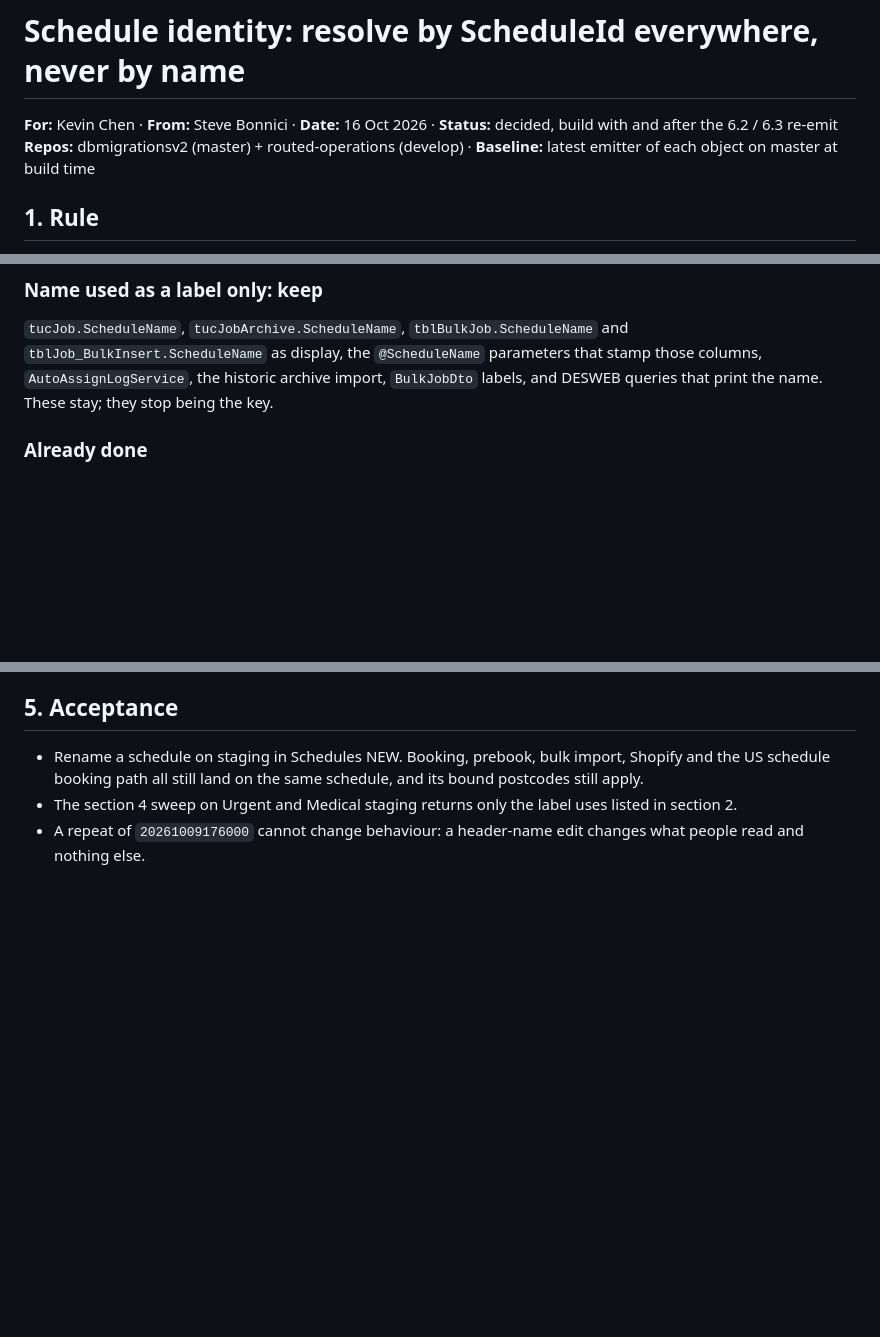
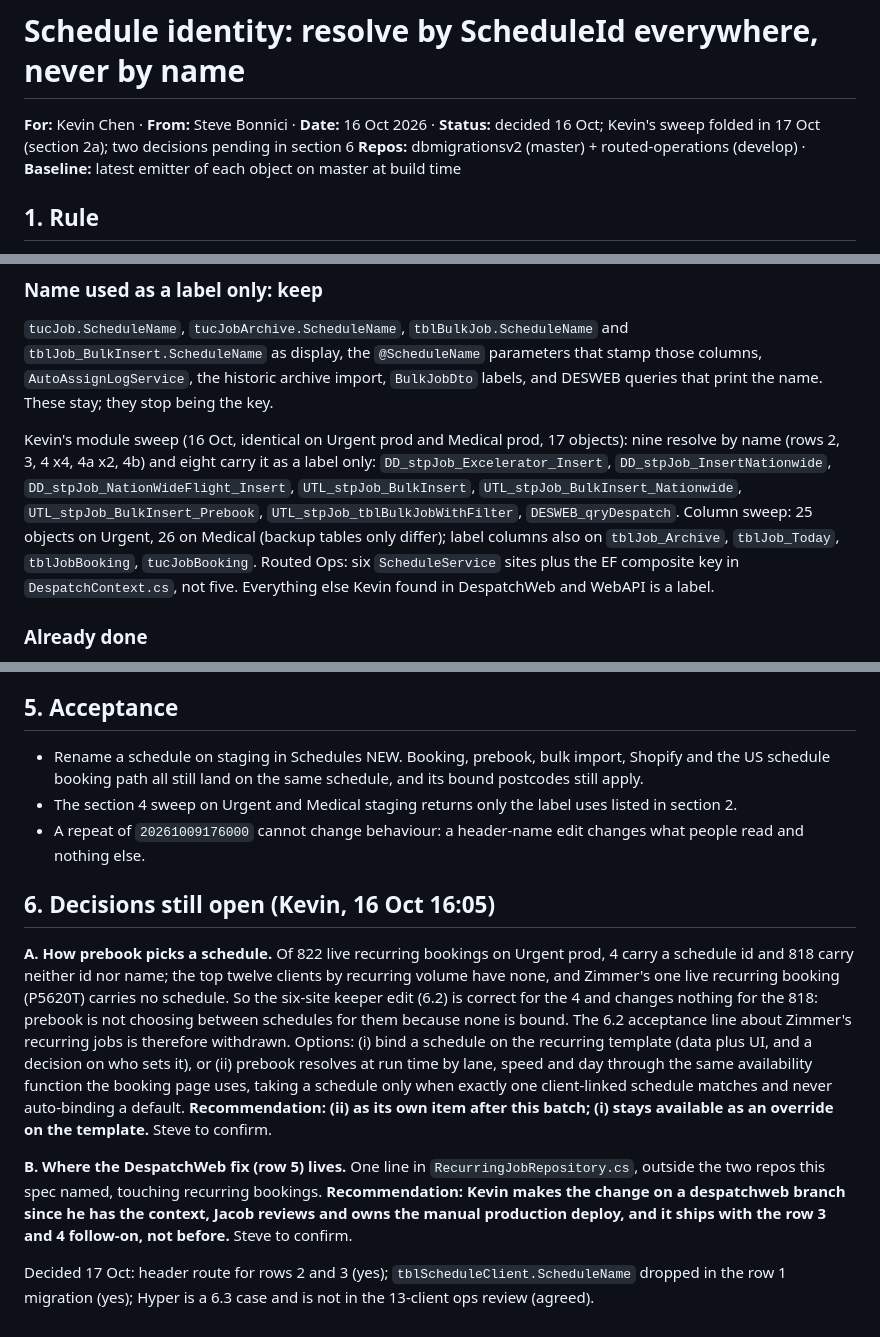
Before and after one commit to Deliver-Different-Testing/routed-operations, a Markdown page: docs/KEVIN-SCHEDULE-IDENTITY-BY-ID-2026-10-16.md, 3 parts joined by grey strips. GitHub-like rendering; blank space fills up the shorter version.

```diff
--- a/docs/KEVIN-SCHEDULE-IDENTITY-BY-ID-2026-10-16.md
+++ b/docs/KEVIN-SCHEDULE-IDENTITY-BY-ID-2026-10-16.md
@@ -1,6 +1,6 @@
 # Schedule identity: resolve by ScheduleId everywhere, never by name
 
-**For:** Kevin Chen · **From:** Steve Bonnici · **Date:** 16 Oct 2026 · **Status:** decided, build with and after the 6.2 / 6.3 re-emit
+**For:** Kevin Chen · **From:** Steve Bonnici · **Date:** 16 Oct 2026 · **Status:** decided 16 Oct; Kevin's sweep folded in 17 Oct (section 2a); two decisions pending in section 6
 **Repos:** dbmigrationsv2 (master) + routed-operations (develop) · **Baseline:** latest emitter of each object on master at build time
 
 ## 1. Rule
@@ -32,6 +36,8 @@ to be updated to match on schedule id.
 `tblJob_BulkInsert.ScheduleName` as display, the `@ScheduleName` parameters that stamp those columns,
 `AutoAssignLogService`, the historic archive import, `BulkJobDto` labels, and DESWEB queries that
 print the name. These stay; they stop being the key.
+
+Kevin's module sweep (16 Oct, identical on Urgent prod and Medical prod, 17 objects): nine resolve by name (rows 2, 3, 4 x4, 4a x2, 4b) and eight carry it as a label only: `DD_stpJob_Excelerator_Insert`, `DD_stpJob_InsertNationwide`, `DD_stpJob_NationWideFlight_Insert`, `UTL_stpJob_BulkInsert`, `UTL_stpJob_BulkInsert_Nationwide`, `UTL_stpJob_BulkInsert_Prebook`, `UTL_stpJob_tblBulkJobWithFilter`, `DESWEB_qryDespatch`. Column sweep: 25 objects on Urgent, 26 on Medical (backup tables only differ); label columns also on `tblJob_Archive`, `tblJob_Today`, `tblJobBooking`, `tucJobBooking`. Routed Ops: six `ScheduleService` sites plus the EF composite key in `DespatchContext.cs`, not five. Everything else Kevin found in DespatchWeb and WebAPI is a label.
 
 ### Already done
 
@@ -73,3 +79,11 @@ and `.ScheduleName)` and classify the same way.
 - Rename a schedule on staging in Schedules NEW. Booking, prebook, bulk import, Shopify and the US schedule booking path all still land on the same schedule, and its bound postcodes still apply.
 - The section 4 sweep on Urgent and Medical staging returns only the label uses listed in section 2.
 - A repeat of `20261009176000` cannot change behaviour: a header-name edit changes what people read and nothing else.
+
+## 6. Decisions still open (Kevin, 16 Oct 16:05)
+
+**A. How prebook picks a schedule.** Of 822 live recurring bookings on Urgent prod, 4 carry a schedule id and 818 carry neither id nor name; the top twelve clients by recurring volume have none, and Zimmer's one live recurring booking (P5620T) carries no schedule. So the six-site keeper edit (6.2) is correct for the 4 and changes nothing for the 818: prebook is not choosing between schedules for them because none is bound. The 6.2 acceptance line about Zimmer's recurring jobs is therefore withdrawn. Options: (i) bind a schedule on the recurring template (data plus UI, and a decision on who sets it), or (ii) prebook resolves at run time by lane, speed and day through the same availability function the booking page uses, taking a schedule only when exactly one client-linked schedule matches and never auto-binding a default. **Recommendation: (ii) as its own item after this batch; (i) stays available as an override on the template.** Steve to confirm.
+
+**B. Where the DespatchWeb fix (row 5) lives.** One line in `RecurringJobRepository.cs`, outside the two repos this spec named, touching recurring bookings. **Recommendation: Kevin makes the change on a despatchweb branch since he has the context, Jacob reviews and owns the manual production deploy, and it ships with the row 3 and 4 follow-on, not before.** Steve to confirm.
+
+Decided 17 Oct: header route for rows 2 and 3 (yes); `tblScheduleClient.ScheduleName` dropped in the row 1 migration (yes); Hyper is a 6.3 case and is not in the 13-client ops review (agreed).
```
Also changed, not shown: other parts of docs/KEVIN-SCHEDULE-IDENTITY-BY-ID-2026-10-16.md (+6 -2 lines).
